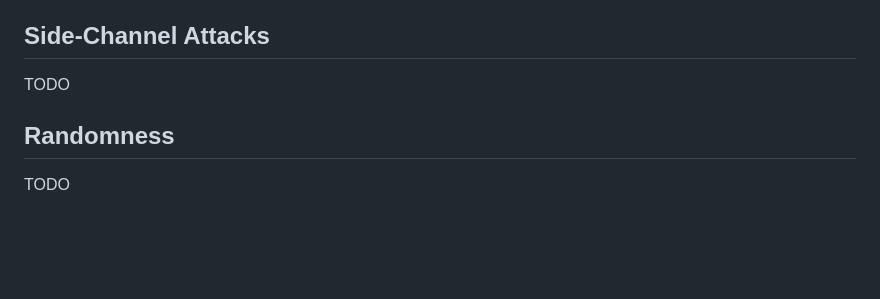
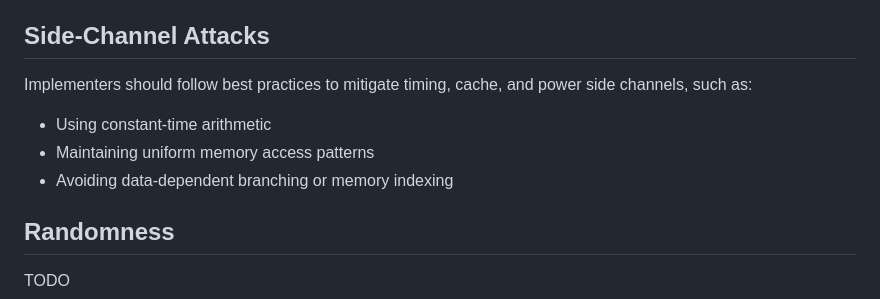
Before and after one commit to cose-wg/draft-ietf-cose-falcon, a Markdown page: draft-ietf-cose-falcon.md, the part around the change. GitHub-like rendering; blank space fills up the shorter version.

Commit message:
Side-Channel Attacks

```diff
--- a/draft-ietf-cose-falcon.md
+++ b/draft-ietf-cose-falcon.md
@@ -136,7 +136,12 @@ TODO
 
 ## Side-Channel Attacks
 
-TODO
+Implementers should follow best practices to mitigate timing, cache, and power side channels, such as:
+
+- Using constant-time arithmetic
+- Maintaining uniform memory access patterns
+- Avoiding data-dependent branching or memory indexing
+
 
 ## Randomness
 
```
